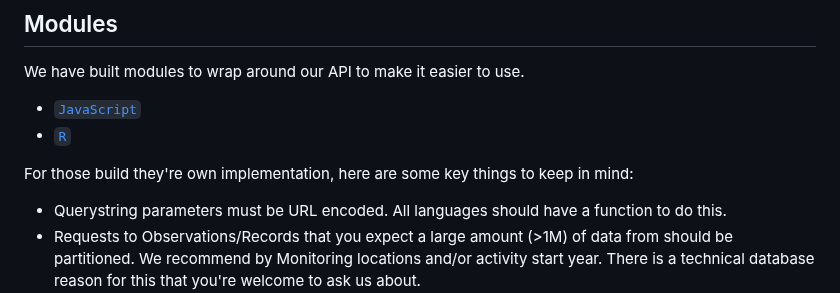
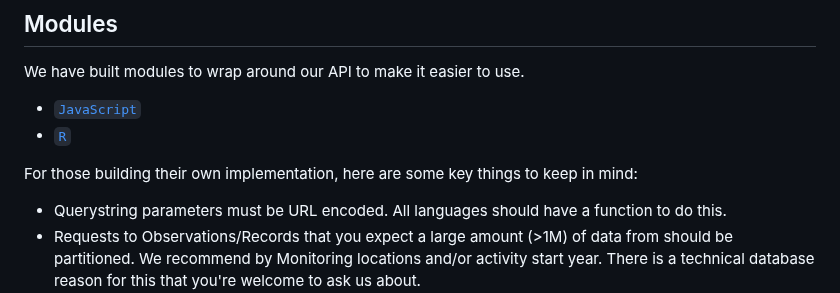
Before and after one commit to datastreamapp/api-docs, a Markdown page: docs/README.md, the part around the change. Rendered like a GitHub page.

Commit message:
docs: fix typo in readme

```diff
--- a/docs/README.md
+++ b/docs/README.md
@@ -22,7 +22,7 @@ We have built modules to wrap around our API to make it easier to use.
 - [`Python`](https://github.com/datastreamapp/datastreampy)
 -->
 
-For those build they're own implementation, here are some key things to keep in mind:
+For those building their own implementation, here are some key things to keep in mind:
 - Querystring parameters must be URL encoded. All languages should have a function to do this.
 - Requests to Observations/Records that you expect a large amount (>1M) of data from should be partitioned. We recommend by Monitoring locations and/or activity start year. There is a technical database reason for this that you're welcome to ask us about.
 - Each request partition should be paginated over using the `Link` header or `@odata.nextLink` within the body of the response.
```
